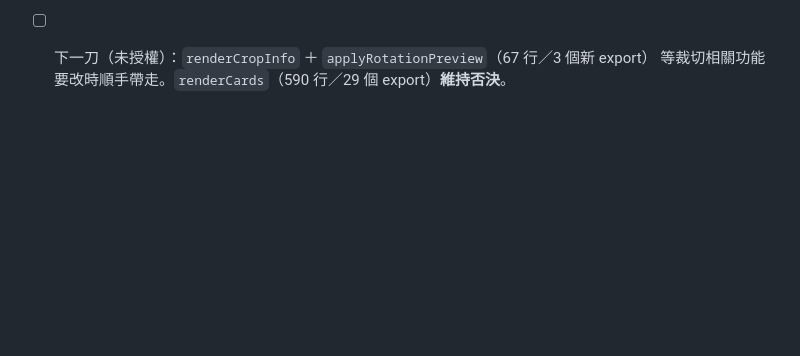
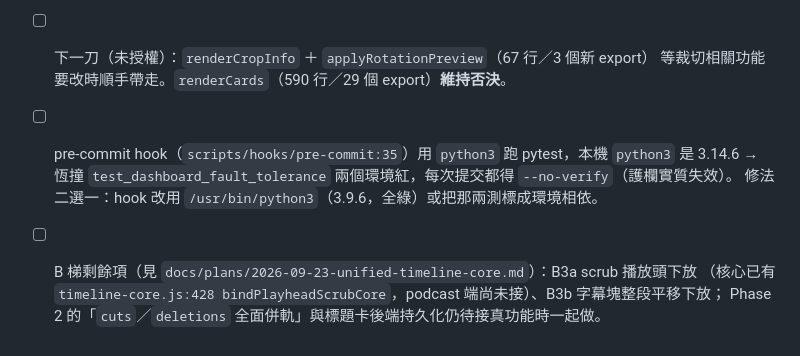
Before and after one commit to Liiiiwei/podcast-toolkit, a Markdown page: TODO.md, the part around the change. GitHub-like rendering; blank space fills up the shorter version.

Commit message:
docs(todo): 漏網掃描—補 pre-commit hook 用 3.14 與 B 梯剩餘項兩條
- pre-commit 跑 pytest 用 python3（3.14.6）恆撞 dashboard 容錯兩測 →
  每次提交都得 --no-verify，護欄實質失效；記下兩種修法
- B3a scrub 下放／B3b 整段平移／Phase 2 併軌與標題卡持久化：plan 檔有、
  TODO 沒有指向，補上索引

Co-Authored-By: Claude Opus 5 (1M context) <noreply@anthropic.com>

```diff
--- a/TODO.md
+++ b/TODO.md
@@ -314,3 +314,9 @@
   待裁決 —— 傾向不要（會多一套並行機制），但 CI 目前跑不到這些走查（需真瀏覽器），這是缺口。
 - [ ] 下一刀（未授權）：`renderCropInfo` ＋ `applyRotationPreview`（67 行／3 個新 export）
   等裁切相關功能要改時順手帶走。`renderCards`（590 行／29 個 export）**維持否決**。
+- [ ] pre-commit hook（`scripts/hooks/pre-commit:35`）用 `python3` 跑 pytest，本機 `python3` 是
+  3.14.6 → 恆撞 `test_dashboard_fault_tolerance` 兩個環境紅，每次提交都得 `--no-verify`（護欄實質失效）。
+  修法二選一：hook 改用 `/usr/bin/python3`（3.9.6，全綠）或把那兩測標成環境相依。
+- [ ] B 梯剩餘項（見 `docs/plans/2026-09-23-unified-timeline-core.md`）：B3a scrub 播放頭下放
+  （核心已有 `timeline-core.js:428 bindPlayheadScrubCore`，podcast 端尚未接）、B3b 字幕塊整段平移下放；
+  Phase 2 的「`cuts`／`deletions` 全面併軌」與標題卡後端持久化仍待接真功能時一起做。
```
